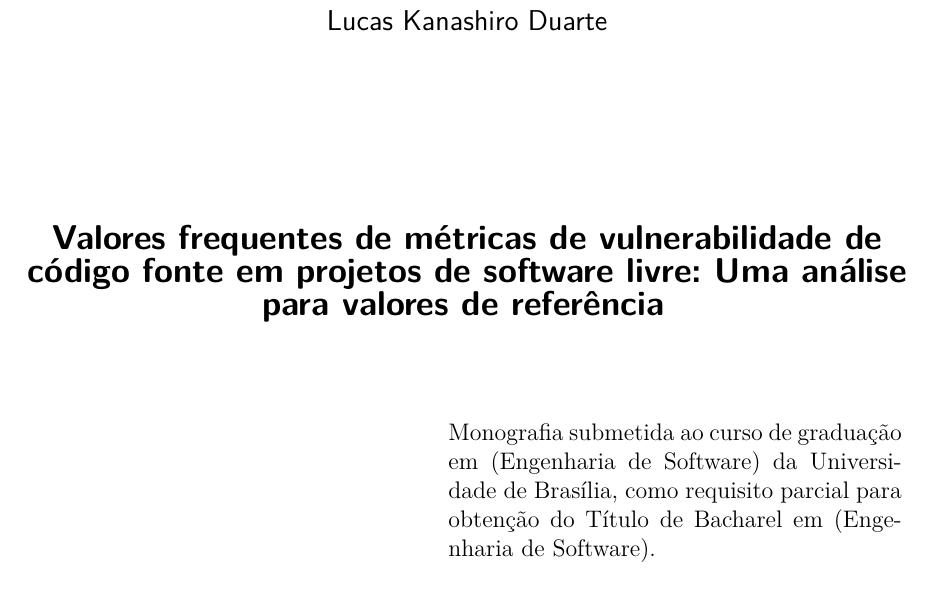
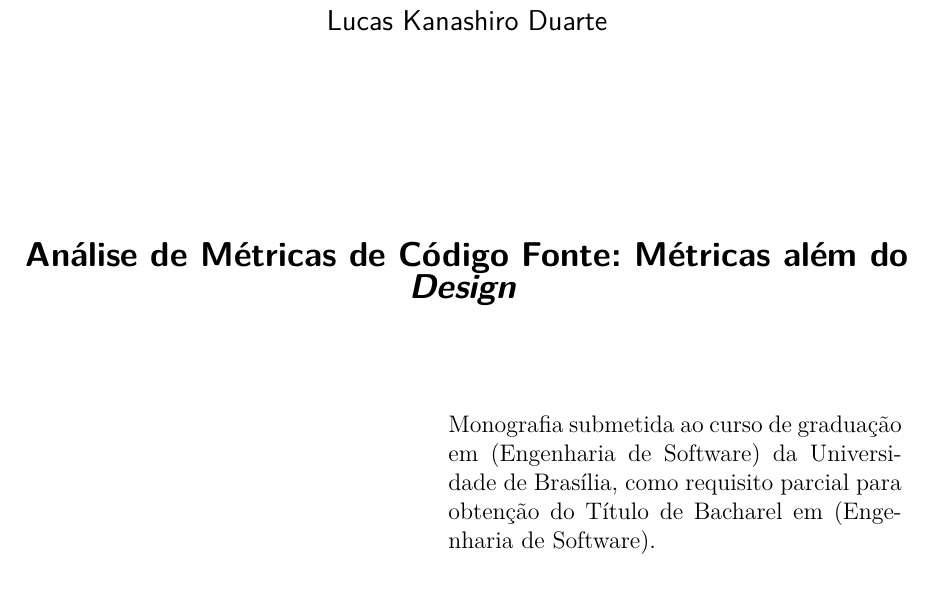
Before and after one commit to lucaskanashiro/tcc, a LaTeX thesis (tcc.tex, which reads editaveis/informacoes.tex): part of page 5 of 57, cut so that both start at the same text. Compiled offline with pdfLaTeX.

Commit message:
Atualizando título

```diff
--- a/editaveis/informacoes.tex
+++ b/editaveis/informacoes.tex
@@ -3,8 +3,8 @@
 \curso{Engenharia de Software}
 
 % Dados do trabalho
-\titulo{Valores frequentes de métricas de vulnerabilidade de código fonte em projetos de software livre: Uma análise para
-valores de referência}
+\titulo{Análise de Métricas de Código Fonte: Métricas além do
+\textit{Design}}
 \data{2014}
 \palavraChaveUm{Métrica}
 \palavraChaveDois{Vulnerabilidade}
```
